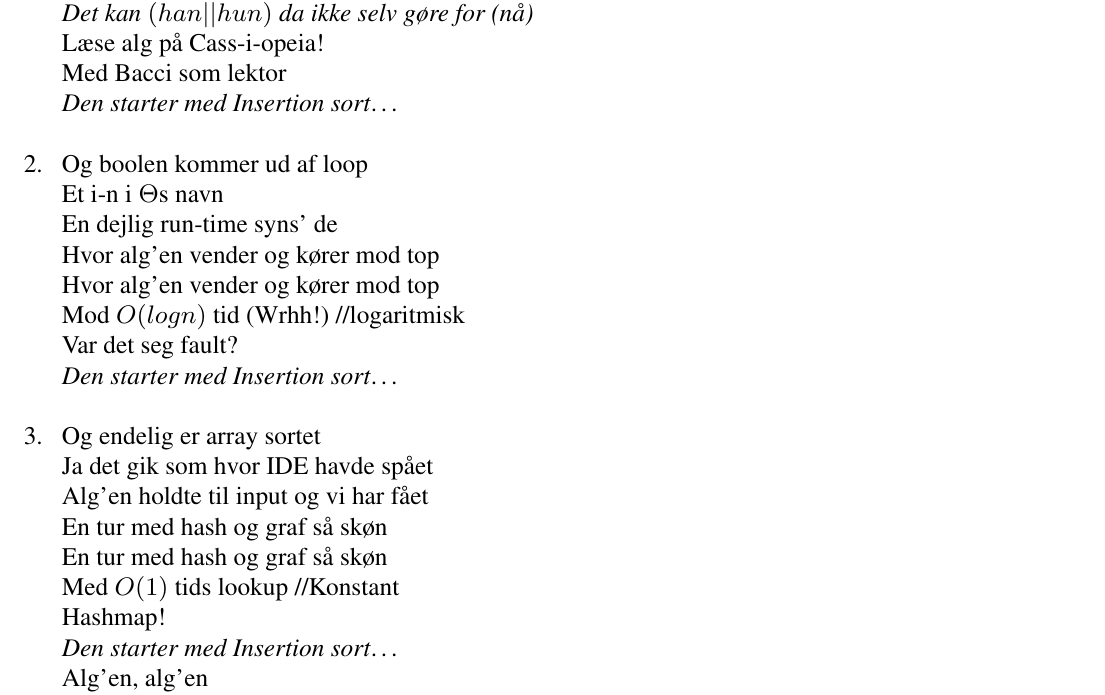
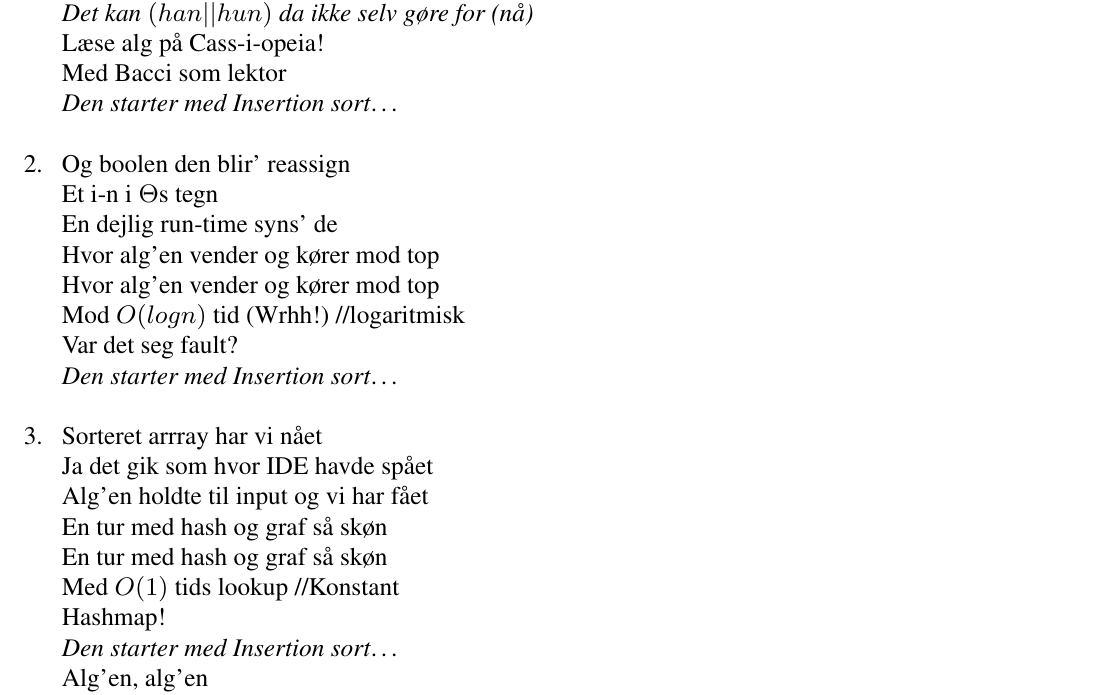
Before and after one commit to f-klubben/sangbog, a LaTeX document (main.tex, which reads sange/CLRS.tex): part of page 29 of 62, cut so that both start at the same text. Compiled offline with pdfLaTeX.

Commit message:
final commit
The final commit? Surely I messed up 0 math

```diff
--- a/sange/CLRS.tex
+++ b/sange/CLRS.tex
@@ -29,8 +29,8 @@
     \end{vers}
 
     \begin{vers}
-    Og boolen kommer ud af loop
-    Et i-n i $\Theta$s navn
+    Og boolen den blir' reassign
+    Et i-n i $\Theta$s tegn
     En dejlig run-time syns' de
     Hvor alg'en vender og kører mod top
     Hvor alg'en vender og kører mod top
@@ -40,7 +40,7 @@
     \end{vers}
 
     \begin{vers}
-    Og endelig er array sortet
+    Sorteret arrray har vi nået
     Ja det gik som hvor IDE havde spået
     Alg'en holdte til input og vi har fået
     En tur med hash og graf så skøn
```
